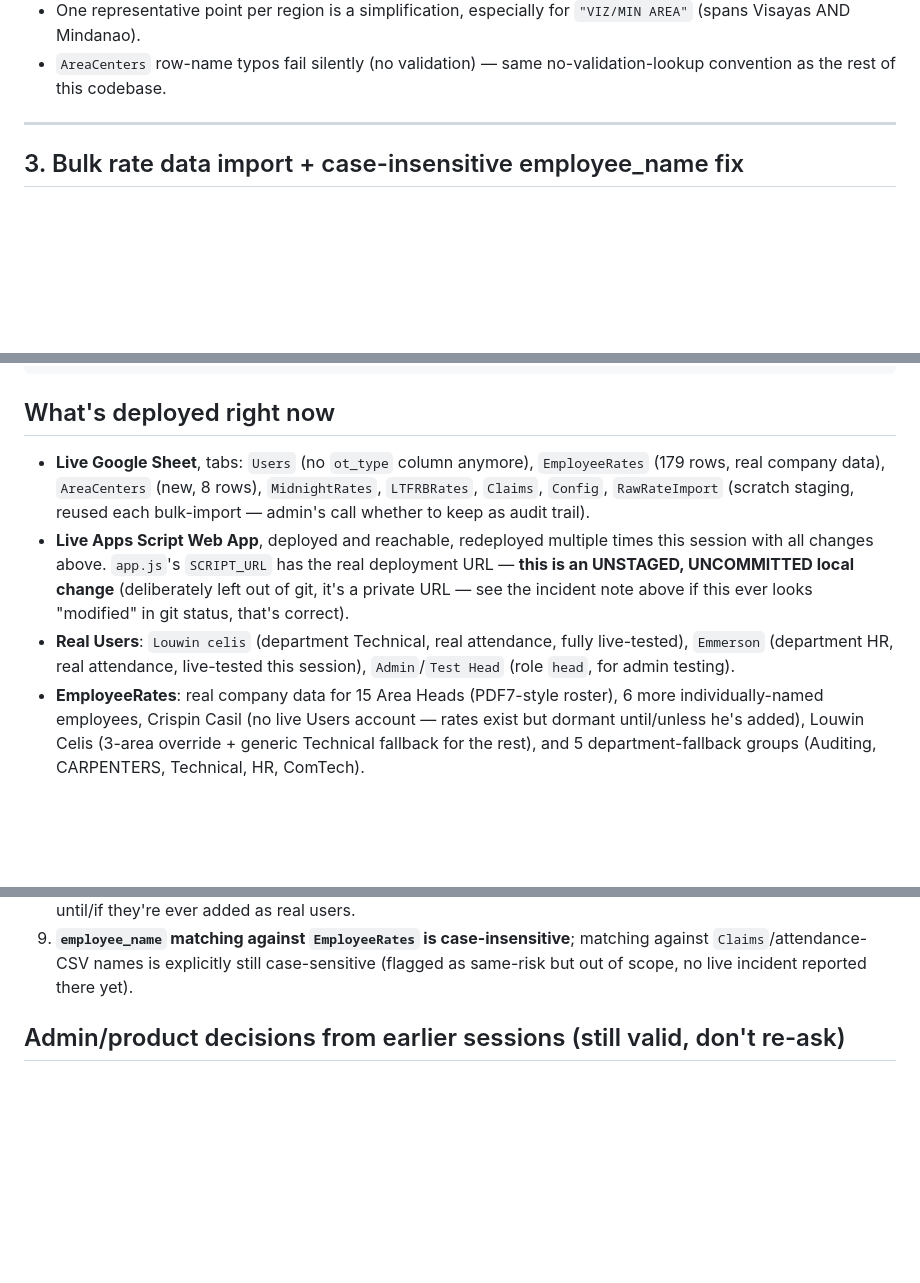
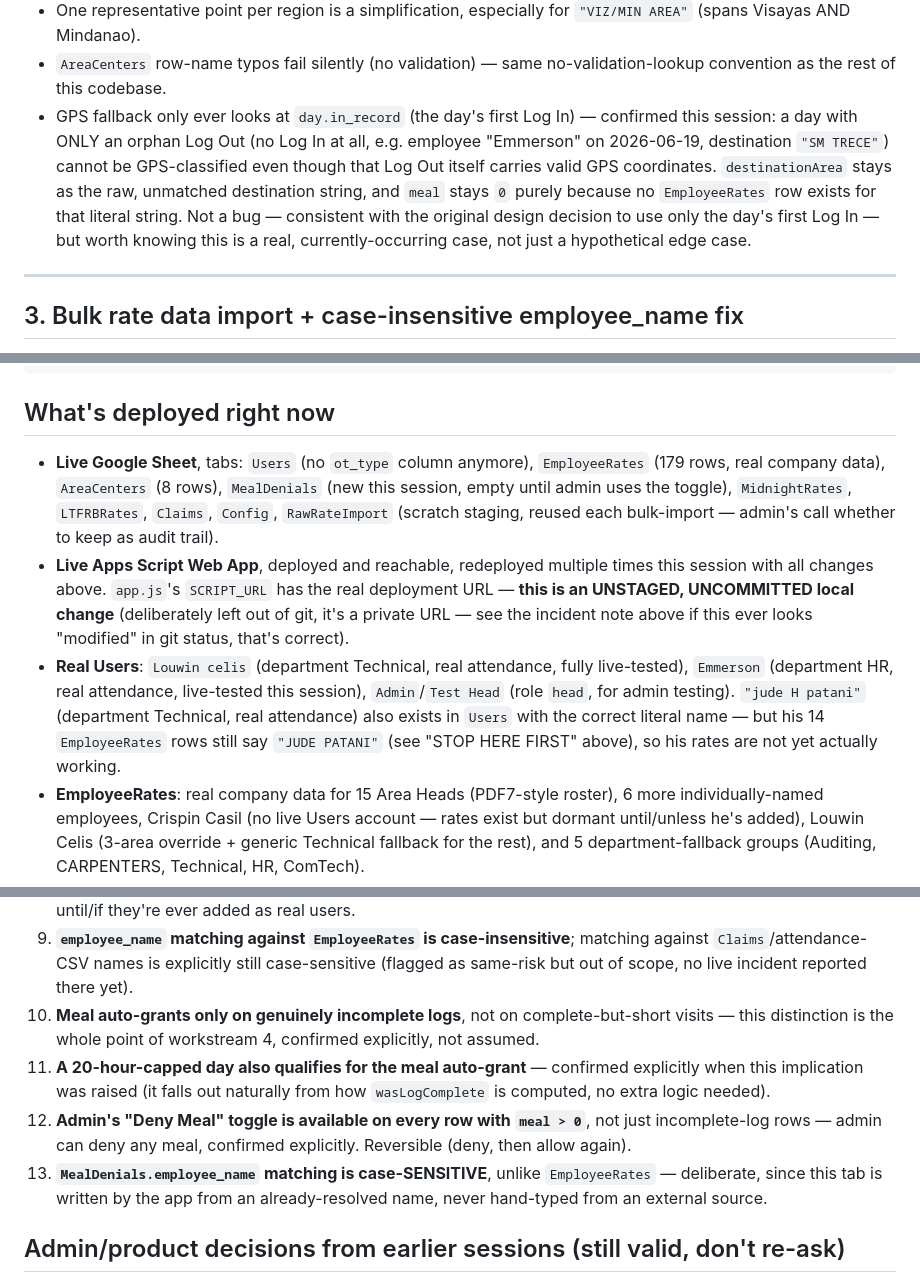
Before and after one commit to photolinepayroll/Timesheet-FieldDuty, a Markdown page: Resume.md, 3 parts joined by grey strips. Rendered like a GitHub page; blank space fills up the shorter version.

Commit message:
docs: update Resume.md — meal incomplete-log auto-grant shipped, flag Jude Patani EmployeeRates name mismatch

```diff
--- a/Resume.md
+++ b/Resume.md
@@ -199,6 +141,15 @@ matches; GPS is a fallback, never an override):**
   `"VIZ/MIN AREA"` (spans Visayas AND Mindanao).
 - `AreaCenters` row-name typos fail silently (no validation) — same
   no-validation-lookup convention as the rest of this codebase.
+- GPS fallback only ever looks at `day.in_record` (the day's first Log In)
+  — confirmed this session: a day with ONLY an orphan Log Out (no Log In at
+  all, e.g. employee "Emmerson" on 2026-06-19, destination `"SM TRECE"`)
+  cannot be GPS-classified even though that Log Out itself carries valid
+  GPS coordinates. `destinationArea` stays as the raw, unmatched destination
+  string, and `meal` stays `0` purely because no `EmployeeRates` row exists
+  for that literal string. Not a bug — consistent with the original design
+  decision to use only the day's first Log In — but worth knowing this is a
+  real, currently-occurring case, not just a hypothetical edge case.
 
 ---
 
@@ -272,8 +303,9 @@ d150af2 feat: remove OT/UT/Offset computation, descope app to expense-only
 ## What's deployed right now
 
 - **Live Google Sheet**, tabs: `Users` (no `ot_type` column anymore),
-  `EmployeeRates` (179 rows, real company data), `AreaCenters` (new, 8
-  rows), `MidnightRates`, `LTFRBRates`, `Claims`, `Config`, `RawRateImport`
+  `EmployeeRates` (179 rows, real company data), `AreaCenters` (8 rows),
+  `MealDenials` (new this session, empty until admin uses the toggle),
+  `MidnightRates`, `LTFRBRates`, `Claims`, `Config`, `RawRateImport`
   (scratch staging, reused each bulk-import — admin's call whether to keep
   as audit trail).
 - **Live Apps Script Web App**, deployed and reachable, redeployed multiple
@@ -284,7 +316,10 @@ d150af2 feat: remove OT/UT/Offset computation, descope app to expense-only
 - **Real Users**: `Louwin celis` (department Technical, real attendance,
   fully live-tested), `Emmerson` (department HR, real attendance,
   live-tested this session), `Admin`/`Test Head` (role `head`, for admin
-  testing).
+  testing). `"jude H patani"` (department Technical, real attendance) also
+  exists in `Users` with the correct literal name — but his 14
+  `EmployeeRates` rows still say `"JUDE PATANI"` (see "STOP HERE FIRST"
+  above), so his rates are not yet actually working.
 - **EmployeeRates**: real company data for 15 Area Heads (PDF7-style
   roster), 6 more individually-named employees, Crispin Casil (no live
   Users account — rates exist but dormant until/unless he's added),
@@ -321,6 +356,18 @@ d150af2 feat: remove OT/UT/Offset computation, descope app to expense-only
    matching against `Claims`/attendance-CSV names is explicitly still
    case-sensitive (flagged as same-risk but out of scope, no live incident
    reported there yet).
+10. **Meal auto-grants only on genuinely incomplete logs**, not on
+    complete-but-short visits — this distinction is the whole point of
+    workstream 4, confirmed explicitly, not assumed.
+11. **A 20-hour-capped day also qualifies for the meal auto-grant** —
+    confirmed explicitly when this implication was raised (it falls out
+    naturally from how `wasLogComplete` is computed, no extra logic needed).
+12. **Admin's "Deny Meal" toggle is available on every row with `meal > 0`**,
+    not just incomplete-log rows — admin can deny any meal, confirmed
+    explicitly. Reversible (deny, then allow again).
+13. **`MealDenials.employee_name` matching is case-SENSITIVE**, unlike
+    `EmployeeRates` — deliberate, since this tab is written by the app from
+    an already-resolved name, never hand-typed from an external source.
 
 ## Admin/product decisions from earlier sessions (still valid, don't re-ask)
 
```
Also changed, not shown: other parts of Resume.md (+109 -87 lines).
